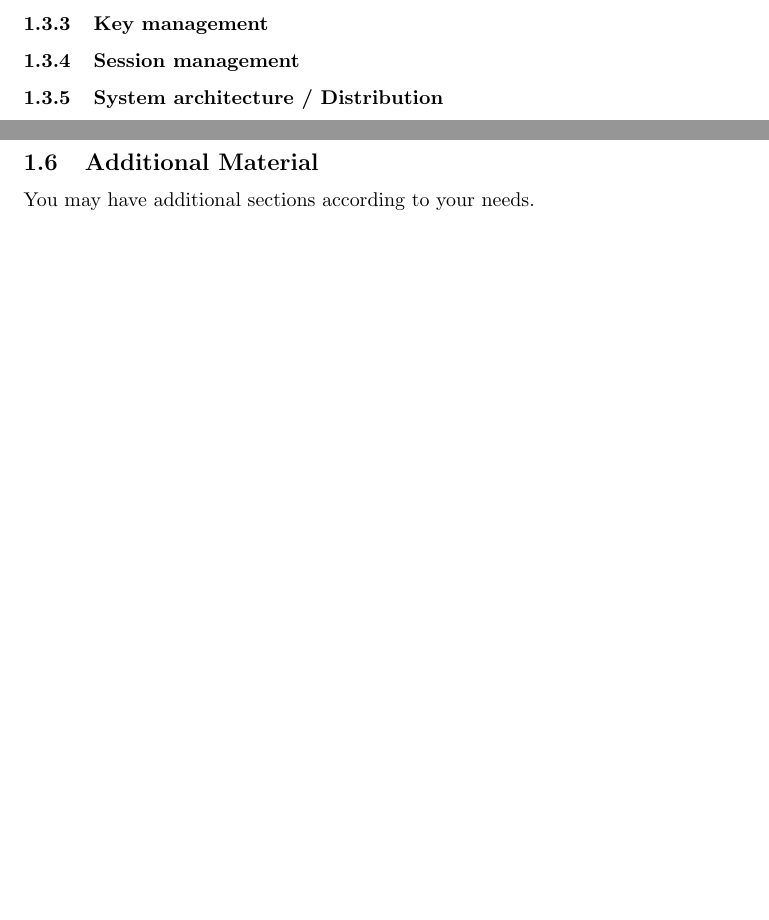
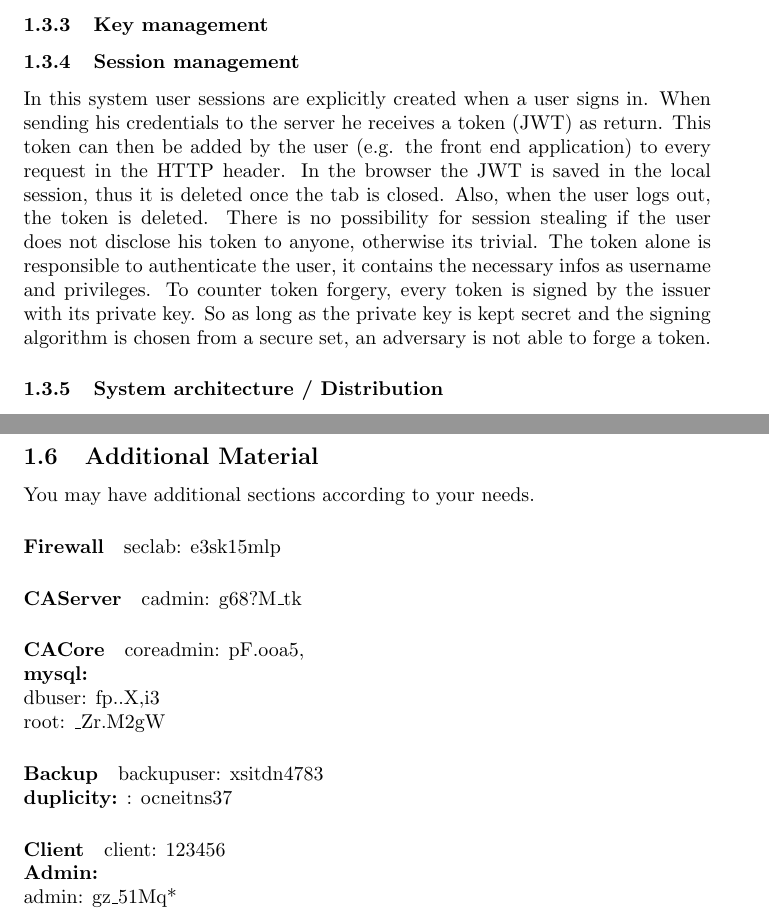
Before and after one commit to silvanegli/AppliedSecLab16, a LaTeX document (report/report.tex): two parts of pages 8 and 11 of 25, joined at a grey line, cut so that both start at the same text, the shorter picture padded with empty space. Compiled offline with pdfLaTeX.

Commit message:
login data

```diff
--- a/report/report.tex
+++ b/report/report.tex
@@ -173,6 +173,7 @@ All communication channels used are encrypted. This includes the communication f
 \subsubsection{Key management}
 
 \subsubsection{Session management}
+In this system user sessions are explicitly created when a user signs in. When sending his credentials to the server he receives a token (JWT) as return. This token can then be added by the user (e.g. the front end application) to every request in the HTTP header. In the browser the JWT is saved in the local session, thus it is deleted once the tab is closed. Also, when the user logs out, the token is deleted. There is no possibility for session stealing if the user does not disclose his token to anyone, otherwise its trivial. The token alone is responsible to authenticate the user, it contains the necessary infos as username and privileges. To counter token forgery, every token is signed by the issuer with its private key. So as long as the private key is kept secret and the signing algorithm is chosen from a secure set, an adversary is not able to forge a token.
 
 \subsubsection{System architecture / Distribution}
 
@@ -283,6 +284,26 @@ The second backdoor finally exposes an open telnet connection with default crede
 \subsection{Additional Material}
 
 You may have additional sections according to your needs.
+
+\paragraph{Firewall}
+seclab: e3sk15mlp
+
+\paragraph{CAServer}
+cadmin: g68?M\_tk
+
+\paragraph{CACore}
+coreadmin: pF.ooa5,\\
+\textbf{mysql:}\\ dbuser: fp..X,i3\\
+root: \_Zr.M2gW
+
+\paragraph{Backup}
+backupuser: xsitdn4783\\
+\textbf{duplicity:} : ocneitns37
+
+\paragraph{Client}
+client: 123456\\
+\textbf{Admin:}\\
+admin: gz\_51Mq*
 
 
 \section{Risk Analysis and Security Measures}
```
